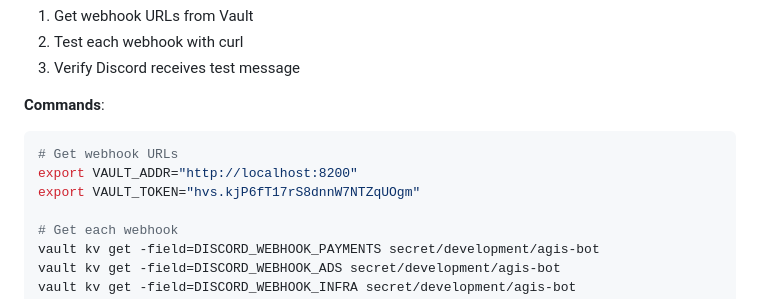
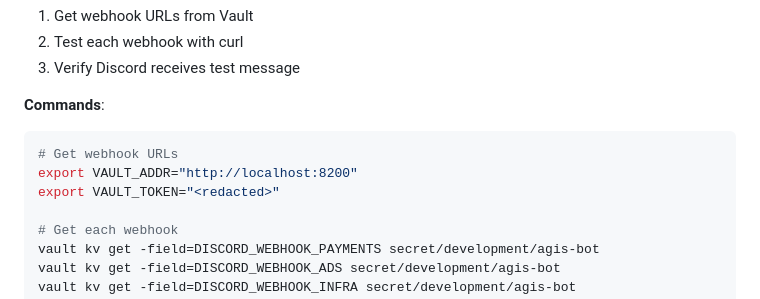
Before and after one commit to wethegamers/agis, a Markdown page: archive/deployment-milestones/WEEK2_STEP8_WEBHOOK_VERIFICATION.md, the part around the change. GitHub-like rendering.

````diff
--- a/archive/deployment-milestones/WEEK2_STEP8_WEBHOOK_VERIFICATION.md
+++ b/archive/deployment-milestones/WEEK2_STEP8_WEBHOOK_VERIFICATION.md
@@ -41,7 +41,7 @@ This step verifies that all Discord webhooks and Sentry alerts are working corre
 ```bash
 # Get webhook URLs
 export VAULT_ADDR="http://localhost:8200"
-export VAULT_TOKEN="hvs.kjP6fT17rS8dnnW7NTZqUOgm"
+export VAULT_TOKEN="<redacted>"
 
 # Get each webhook
 vault kv get -field=DISCORD_WEBHOOK_PAYMENTS secret/development/agis-bot
````
Also changed, not shown: archive/deployment-milestones/WEEK1_STEP4_SENTRY_SETUP.md (+1 -1 lines), archive/deployment-milestones/WEEK2_CHECKPOINT.md (+1 -1 lines).
